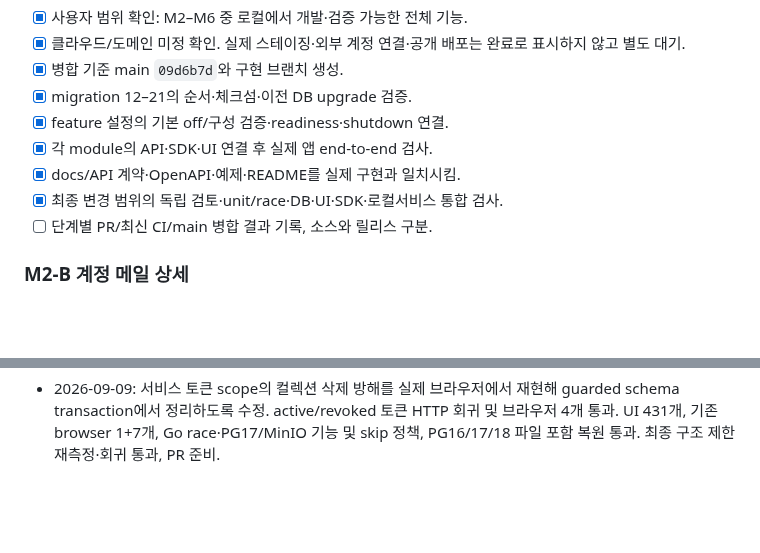
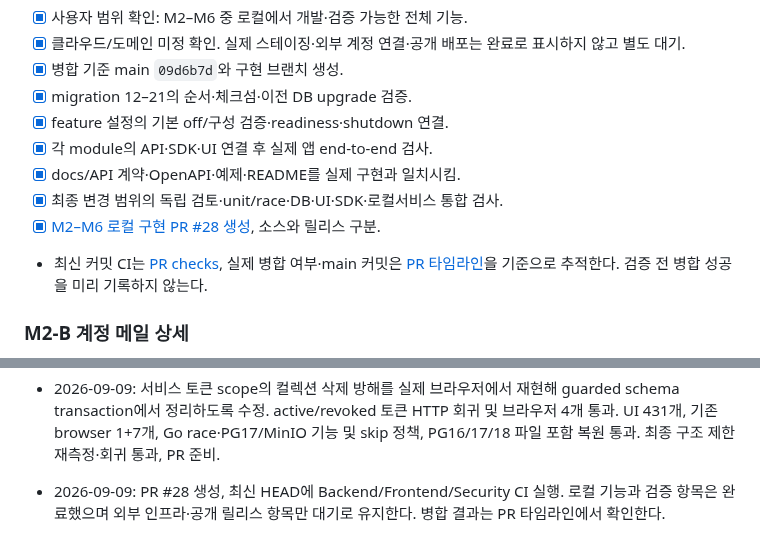
Before and after one commit to yakisoba0728/PgBase, a Markdown page: TODO.md, 2 parts joined by grey strips. GitHub-like rendering; blank space fills up the shorter version.

Commit message:
Record M2–M6 PR and live verification tracking

```diff
--- a/TODO.md
+++ b/TODO.md
@@ -267,7 +267,8 @@
 - [x] 각 module의 API·SDK·UI 연결 후 실제 앱 end-to-end 검사.
 - [x] docs/API 계약·OpenAPI·예제·README를 실제 구현과 일치시킴.
 - [x] 최종 변경 범위의 독립 검토·unit/race·DB·UI·SDK·로컬서비스 통합 검사.
-- [ ] 단계별 PR/최신 CI/main 병합 결과 기록, 소스와 릴리스 구분.
+- [x] [M2–M6 로컬 구현 PR #28 생성](https://github.com/yakisoba0728/PgBase/pull/28), 소스와 릴리스 구분.
+- 최신 커밋 CI는 [PR checks](https://github.com/yakisoba0728/PgBase/pull/28/checks), 실제 병합 여부·main 커밋은 [PR 타임라인](https://github.com/yakisoba0728/PgBase/pull/28)을 기준으로 추적한다. 검증 전 병합 성공을 미리 기록하지 않는다.
 
 ### M2-B 계정 메일 상세
 
@@ -380,3 +381,5 @@
 - 2026-09-09: Auth/OAuth/MFA·관계 모든 hop·서비스 토큰·View/복합 인덱스·파일·SSE 독립 검토 및 회귀 완료. SDK 실제 tarball 설치와 PgBase HTTP conformance 통과. 브라우저에서 기본 fetch 바인딩 오류와 토큰 폼 입력 실패 후 잠김을 발견·수정. UI 431개 테스트 통과. 전체 Go/PG 및 PG16/17/18 복원 최종 재검증 중.
 
 - 2026-09-09: 서비스 토큰 scope의 컬렉션 삭제 방해를 실제 브라우저에서 재현해 guarded schema transaction에서 정리하도록 수정. active/revoked 토큰 HTTP 회귀 및 브라우저 4개 통과. UI 431개, 기존 browser 1+7개, Go race·PG17/MinIO 기능 및 skip 정책, PG16/17/18 파일 포함 복원 통과. 최종 구조 제한 재측정·회귀 통과, PR 준비.
+
+- 2026-09-09: PR #28 생성, 최신 HEAD에 Backend/Frontend/Security CI 실행. 로컬 기능과 검증 항목은 완료했으며 외부 인프라·공개 릴리스 항목만 대기로 유지한다. 병합 결과는 PR 타임라인에서 확인한다.
```
